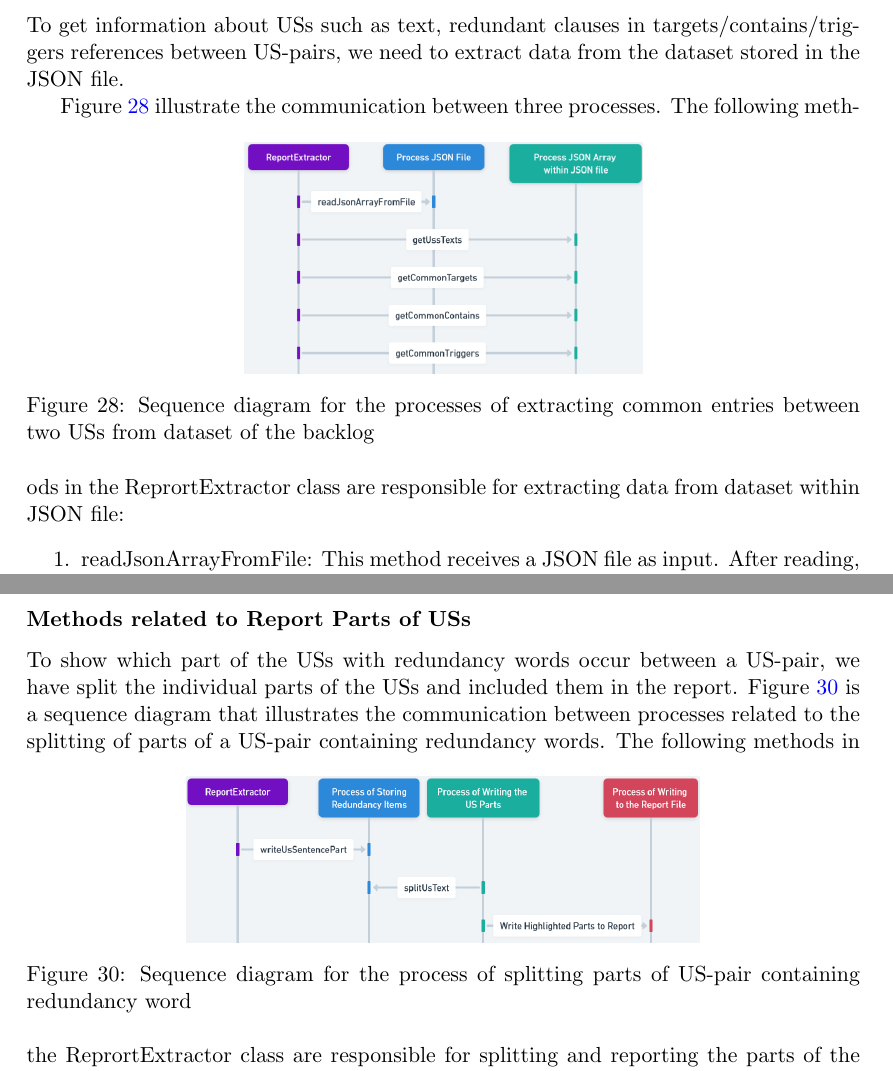
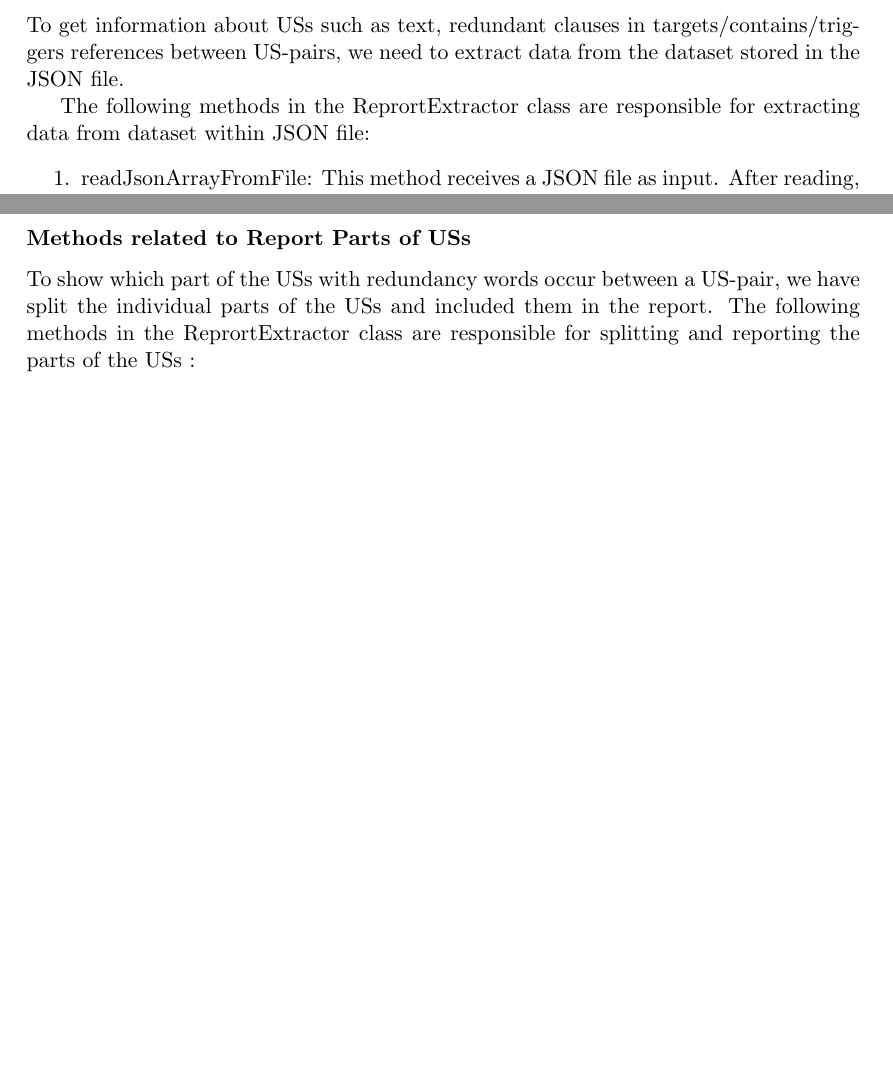
Before and after one commit to amirrabieyannejad/Masterarbeit, a LaTeX document (MA_Amir_Rabieyan_Nejad_3350269.tex, which reads Section/Redundancy_Analysing.tex): two parts of pages 57 and 61 of 83 before the commit and two parts of pages 57 and 60 of 82 after it, joined at a grey line, cut so that both start at the same text, the shorter picture padded with empty space. The pictures show the PDF file MA_Amir_Rabieyan_Nejad_3350269.pdf that the author committed with the source.

Commit message:
update ecore-Model, replace sequence diagrams to class diagrams

```diff
--- a/Section/Redundancy_Analysing.tex
+++ b/Section/Redundancy_Analysing.tex
@@ -237,8 +238,8 @@ To save the redundant elements found by the CDA tool, we implement classes to sa
 Figure \ref{fig:redundancyItems_diagram} is a sequence diagram that illustrates the communication between the classes related to the storing of redundancy items founded by the CDA tool.
 \begin{figure}[h]
 	\centering
-	\includegraphics[scale=0.2]{redundancyItems_diagram}
-	\caption{Sequence diagram for the classes to save redundancy elements accordingly}\label{fig:redundancyItems_diagram}
+	\includegraphics[scale=0.2]{redundancyItems_class_diagram.png}
+	\caption{Class diagram for the classes to save redundancy elements accordingly}\label{fig:redundancyItems_diagram}
 \end{figure}
 The following classes were created to represent the extracted model object accordingly. All these classes are extensions of the class \textit{RedundancyItems}, which contains all extracted model object from \enquote{minimal-model.ecore} such as \enquote{EClass}, \enquote{EAttribute} or \enquote{EReference}:
 
@@ -359,12 +360,12 @@ The following methods in the ReprortExtractor class are responsible for extracti
 \subsubsection*{Methods for Extracting Data from Dataset of Backlog}
 To get information about USs such as text, redundant clauses in targets/contains/triggers references between US-pairs, we need to extract data from the dataset stored in the JSON file.
 
-Figure \ref{fig:json_data_extractor_diagram} illustrate the communication between three processes.
-\begin{figure}[h]
-	\centering
-	\includegraphics[scale=0.35]{data_extractor_diagram}
-	\caption{Sequence diagram for the processes of extracting common entries between two USs from dataset of the backlog}\label{fig:json_data_extractor_diagram}
-\end{figure}
+%Figure \ref{fig:json_data_extractor_diagram} illustrate the communication between three processes.
+%\begin{figure}[h]
+	%\centering
+	%\includegraphics[scale=0.35]{data_extractor_diagram}
+	%\caption{Sequence diagram for the processes of extracting common entries between two USs from dataset of the %backlog}\label{fig:json_data_extractor_diagram}
+%\end{figure}
 The following methods in the ReprortExtractor class are responsible for extracting data from dataset within JSON file:
 \begin{enumerate}
 \item readJsonArrayFromFile: This method receives a JSON file as input. After reading, the JSON content is tokenised, parsed into a JSON array and the parsed JSON array is returned.
@@ -394,12 +395,12 @@ The output is the matches, i.e. the list of common pairs of personas and actions
 \subsubsection*{Methods for Highlighting Words using Hash Symbol(\#)}
 In order to distinguish redundancy words between a US-pair, in text of each US, we decide to highlighting redundant words using hash symbol like \enquote{ ... \#\textless word\textgreater\# ... }.
 
-Figure \ref{fig:highlight_diagram} is a sequence diagram that illustrates the communication between processes related to the highlighting of redundancy words.
-\begin{figure}[h]
-	\centering
-	\includegraphics[scale=0.35]{highlight_diagram}
-	\caption{Sequence diagram for the process of highlighting redundancy clauses in the Texts of US-pair}\label{fig:highlight_diagram}
-\end{figure}
+%Figure \ref{fig:highlight_diagram} is a sequence diagram that illustrates the communication between processes related to the highlighting of redundancy words.
+%\begin{figure}[h]
+	%\centering
+	%\includegraphics[scale=0.35]{highlight_diagram}
+	%\caption{Sequence diagram for the process of highlighting redundancy clauses in the Texts of US-pair}\label{fig:highlight_diagram}
+%\end{figure}
 
 The following methods in the ReprortExtractor class are responsible for highlighting redundancy words:
 \begin{enumerate}
@@ -448,12 +449,12 @@ The following methods in the ReprortExtractor class are responsible for highligh
 \end{enumerate}
 \subsubsection*{Methods related to Report Parts of USs}
 To show which part of the USs with redundancy words occur between a US-pair, we have split the individual parts of the USs and included them in the report.
-Figure \ref{fig:splitUsText_diagram} is a sequence diagram that illustrates the communication between processes related to the splitting of parts of a US-pair containing redundancy words.
-\begin{figure}[h]
-	\centering
-	\includegraphics[scale=0.35]{splitUsText_diagram}
-	\caption{Sequence diagram for the process of splitting parts of US-pair containing redundancy word}\label{fig:splitUsText_diagram}
-\end{figure}
+%Figure \ref{fig:splitUsText_diagram} is a sequence diagram that illustrates the communication between processes related to the splitting of parts of a US-pair containing redundancy words.
+%\begin{figure}[h]
+	%\centering
+	%\includegraphics[scale=0.35]{splitUsText_diagram}
+	%\caption{Sequence diagram for the process of splitting parts of US-pair containing redundancy word}\label{fig:splitUsText_diagram}
+%\end{figure}
 The following methods in the ReprortExtractor class are responsible for splitting and reporting the parts of the USs :
 \begin{enumerate}
 
@@ -481,12 +482,12 @@ The following methods in the ReprortExtractor class are responsible for splittin
 \end{enumerate}
 \subsubsection*{Methods related to Creating Table}
 The summary of potential redundancy between US-pairs is presented in a table, which makes it easy to find out which US-pairs have been identified as potentially redundant US-pairs and how many redundancy elements there are in total.
-Figure \ref{fig:writeTable_diagram} is a sequence diagram that illustrates the communication between the processes related to creating tables and addition to text reports.
-\begin{figure}[h]
-	\centering
-	\includegraphics[scale=0.35]{writeTable_diagram}
-	\caption{Sequence diagram for the process of creating and adding tables to the textual report}\label{fig:writeTable_diagram}
-\end{figure}
+%Figure \ref{fig:writeTable_diagram} is a sequence diagram that illustrates the communication between the processes related to creating tables and addition to text reports.
+%\begin{figure}[h]
+	%\centering
+	%\includegraphics[scale=0.35]{writeTable_diagram}
+	%\caption{Sequence diagram for the process of creating and adding tables to the textual report}\label{fig:writeTable_diagram}
+%\end{figure}
 The following methods in the ReprortExtractor class are responsible for creating a table at the beginning of the text report:
 \begin{enumerate}
 	\item writeTable: This method is used to write a table of potential redundancies between USs and the count of their total redundant clauses \textit{createTable} method.%, including the addition of the count of main and benefit redundancy clauses using \textit{createTable} method.
```
Also changed, not shown: MA_Amir_Rabieyan_Nejad_3350269.pdf, images/ecore_metamodel.jpg, images/redundancyItems_class_diagram.png (added), images/report_extractor_class_diagram.png (added), images/rule_creator_class_diagram.png (added), Section/Redundancy_Analysing.tex (29 more changed lines).
